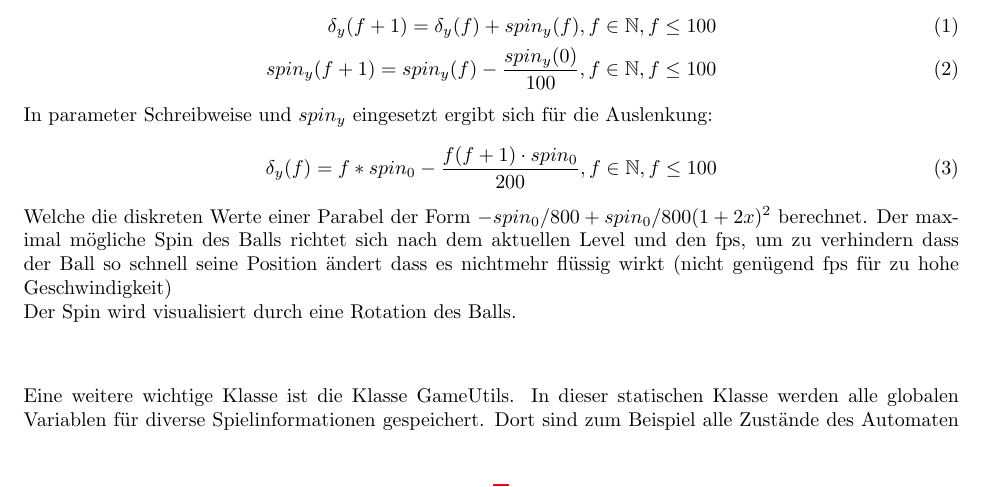
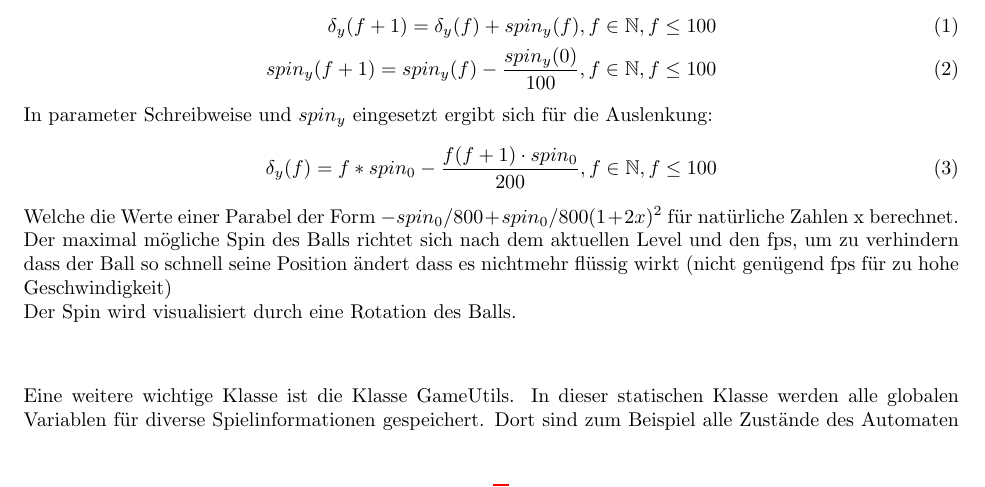
Before and after one commit to Orangensaft/CGGame, a LaTeX document (Doc/main.tex, which reads Doc/contents/imp_funktionen.tex): part of page 2 of 4, cut so that both start at the same text. Compiled offline with pdfLaTeX; an older LaTeX class or package is replaced by its successor.

Commit message:
Nachbesserung

```diff
--- a/Doc/contents/imp_funktionen.tex
+++ b/Doc/contents/imp_funktionen.tex
@@ -18,7 +18,7 @@ In parameter Schreibweise und $spin_y$ eingesetzt ergibt sich für die Auslenkun
 \begin{align}
 	\delta_y(f) = f*spin_0-\frac{f(f+1)\cdot spin_0}{200}, f \in \mathbb{N}, f \leq 100
 \end{align}
-Welche die diskreten Werte einer Parabel der Form $-spin_0/800+spin_0/800 (1+2 x)^2$ berechnet.
+Welche die Werte einer Parabel der Form $-spin_0/800+spin_0/800 (1+2 x)^2$ für natürliche Zahlen x berechnet.
 Der maximal mögliche Spin des Balls richtet sich nach dem aktuellen Level und den fps,
 um zu verhindern dass der Ball so schnell seine Position ändert dass es nichtmehr flüssig wirkt (nicht genügend fps für zu hohe Geschwindigkeit)
 \\
```
Also changed, not shown: Doc/main.pdf, 1 other file.
